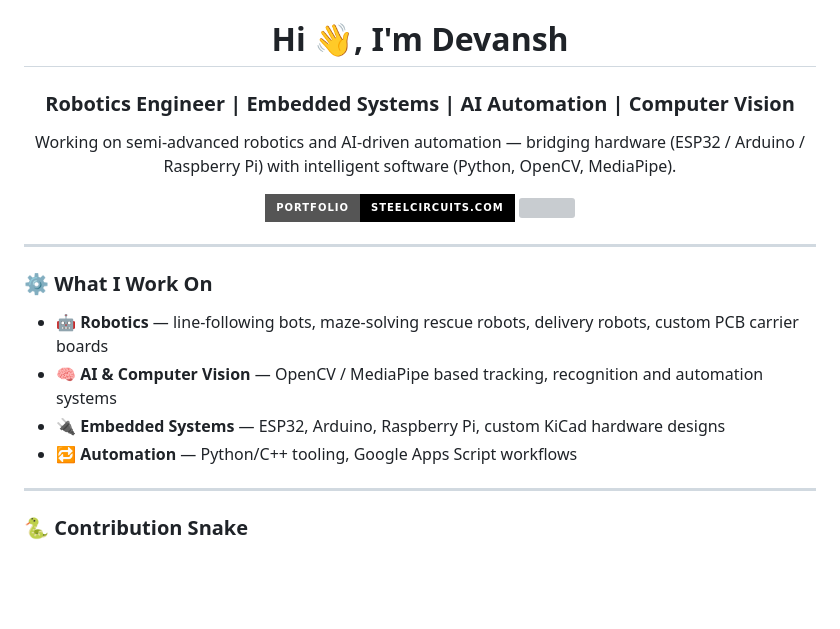
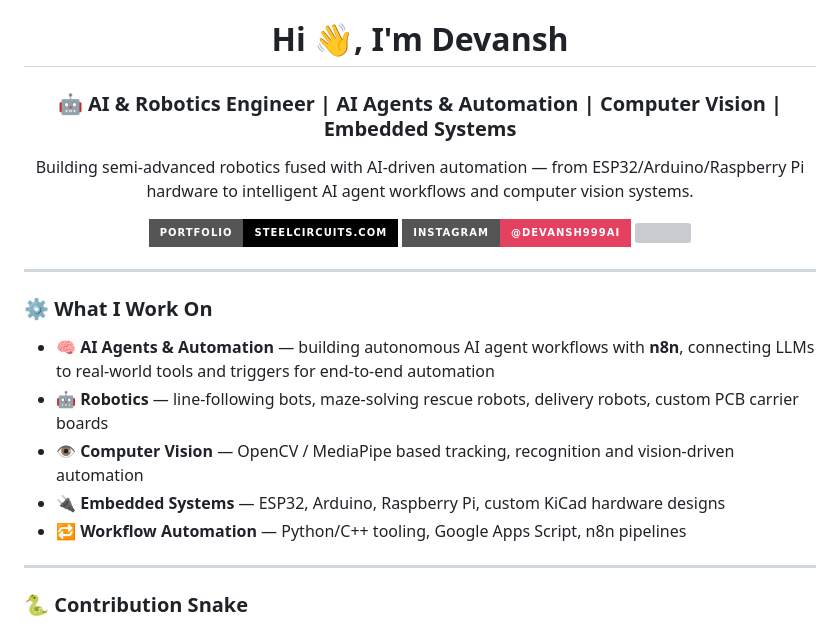
Before and after one commit to devansh8011-oss/devansh8011-oss, a Markdown page: README.md, the part around the change. Rendered like a GitHub page; badges without logos; blank space fills up the shorter version; grey boxes are pictures that could not be loaded.

```diff
--- a/README.md
+++ b/README.md
@@ -1,12 +1,13 @@
 <h1 align="center">Hi 👋, I'm Devansh</h1>
-<h3 align="center">Robotics Engineer | Embedded Systems | AI Automation | Computer Vision</h3>
+<h3 align="center">🤖 AI & Robotics Engineer | AI Agents & Automation | Computer Vision | Embedded Systems</h3>
 
 <p align="center">
-  Working on semi-advanced robotics and AI-driven automation — bridging hardware (ESP32 / Arduino / Raspberry Pi) with intelligent software (Python, OpenCV, MediaPipe).
+  Building semi-advanced robotics fused with AI-driven automation — from ESP32/Arduino/Raspberry Pi hardware to intelligent AI agent workflows and computer vision systems.
 </p>
 
 <p align="center">
   <a href="https://steelcircuits.com"><img src="https://img.shields.io/badge/Portfolio-steelcircuits.com-black?style=for-the-badge&logo=vercel&logoColor=white" /></a>
+  <a href="https://instagram.com/devansh999ai"><img src="https://img.shields.io/badge/Instagram-@devansh999ai-E4405F?style=for-the-badge&logo=instagram&logoColor=white" /></a>
   <img src="https://komarev.com/ghpvc/?username=devash8011-oss&style=for-the-badge&color=blueviolet" />
 </p>
 
@@ -14,10 +15,11 @@
 
 ### ⚙️ What I Work On
 
+- 🧠 **AI Agents & Automation** — building autonomous AI agent workflows with **n8n**, connecting LLMs to real-world tools and triggers for end-to-end automation
 - 🤖 **Robotics** — line-following bots, maze-solving rescue robots, delivery robots, custom PCB carrier boards
-- 🧠 **AI & Computer Vision** — OpenCV / MediaPipe based tracking, recognition and automation systems
+- 👁️ **Computer Vision** — OpenCV / MediaPipe based tracking, recognition and vision-driven automation
 - 🔌 **Embedded Systems** — ESP32, Arduino, Raspberry Pi, custom KiCad hardware designs
-- 🔁 **Automation** — Python/C++ tooling, Google Apps Script workflows
+- 🔁 **Workflow Automation** — Python/C++ tooling, Google Apps Script, n8n pipelines
 
 ---
 
```
